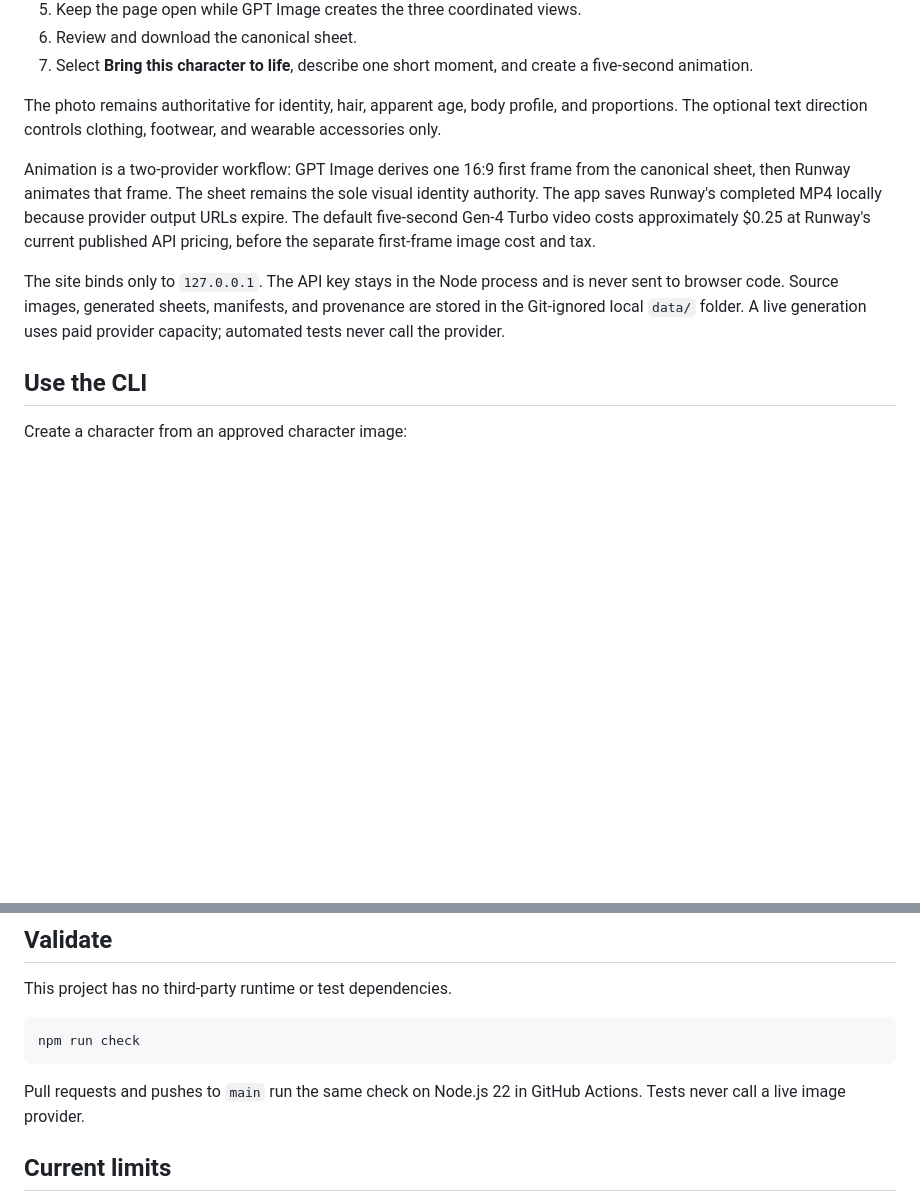
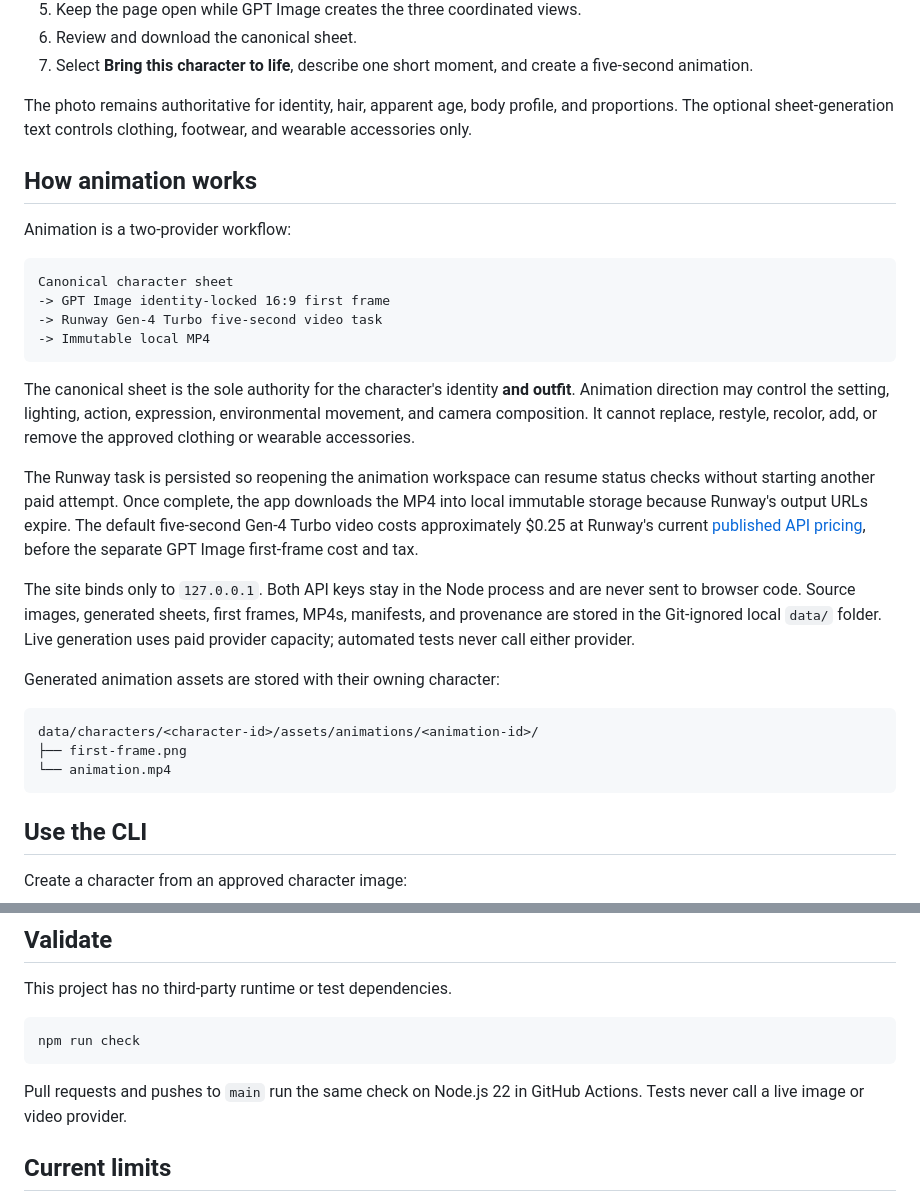
Before and after one commit to Floneyyang/character-consistency-toolkit, a Markdown page: README.md, 2 parts joined by grey strips. Drawn GitHub-style; blank space fills up the shorter version.

Commit message:
docs: document animation workflow

````diff
--- a/README.md
+++ b/README.md
@@ -61,11 +67,32 @@ Then open [http://127.0.0.1:4173](http://127.0.0.1:4173). The personal workflow
 6. Review and download the canonical sheet.
 7. Select **Bring this character to life**, describe one short moment, and create a five-second animation.
 
-The photo remains authoritative for identity, hair, apparent age, body profile, and proportions. The optional text direction controls clothing, footwear, and wearable accessories only.
+The photo remains authoritative for identity, hair, apparent age, body profile, and proportions. The optional sheet-generation text controls clothing, footwear, and wearable accessories only.
 
-Animation is a two-provider workflow: GPT Image derives one 16:9 first frame from the canonical sheet, then Runway animates that frame. The sheet remains the sole visual identity authority. The app saves Runway's completed MP4 locally because provider output URLs expire. The default five-second Gen-4 Turbo video costs approximately $0.25 at Runway's current published API pricing, before the separate first-frame image cost and tax.
+## How animation works
 
-The site binds only to `127.0.0.1`. The API key stays in the Node process and is never sent to browser code. Source images, generated sheets, manifests, and provenance are stored in the Git-ignored local `data/` folder. A live generation uses paid provider capacity; automated tests never call the provider.
+Animation is a two-provider workflow:
+
+```text
+Canonical character sheet
+-> GPT Image identity-locked 16:9 first frame
+-> Runway Gen-4 Turbo five-second video task
+-> Immutable local MP4
+```
+
+The canonical sheet is the sole authority for the character's identity **and outfit**. Animation direction may control the setting, lighting, action, expression, environmental movement, and camera composition. It cannot replace, restyle, recolor, add, or remove the approved clothing or wearable accessories.
+
+The Runway task is persisted so reopening the animation workspace can resume status checks without starting another paid attempt. Once complete, the app downloads the MP4 into local immutable storage because Runway's output URLs expire. The default five-second Gen-4 Turbo video costs approximately $0.25 at Runway's current [published API pricing](https://docs.dev.runwayml.com/guides/pricing/), before the separate GPT Image first-frame cost and tax.
+
+The site binds only to `127.0.0.1`. Both API keys stay in the Node process and are never sent to browser code. Source images, generated sheets, first frames, MP4s, manifests, and provenance are stored in the Git-ignored local `data/` folder. Live generation uses paid provider capacity; automated tests never call either provider.
+
+Generated animation assets are stored with their owning character:
+
+```text
+data/characters/<character-id>/assets/animations/<animation-id>/
+├── first-frame.png
+└── animation.mp4
+```
 
 ## Use the CLI
 
@@ -117,7 +144,7 @@ This project has no third-party runtime or test dependencies.
 npm run check
 ```
 
-Pull requests and pushes to `main` run the same check on Node.js 22 in GitHub Actions. Tests never call a live image provider.
+Pull requests and pushes to `main` run the same check on Node.js 22 in GitHub Actions. Tests never call a live image or video provider.
 
 ## Current limits
 
````
Also changed, not shown: other parts of README.md (+11 -5 lines).
